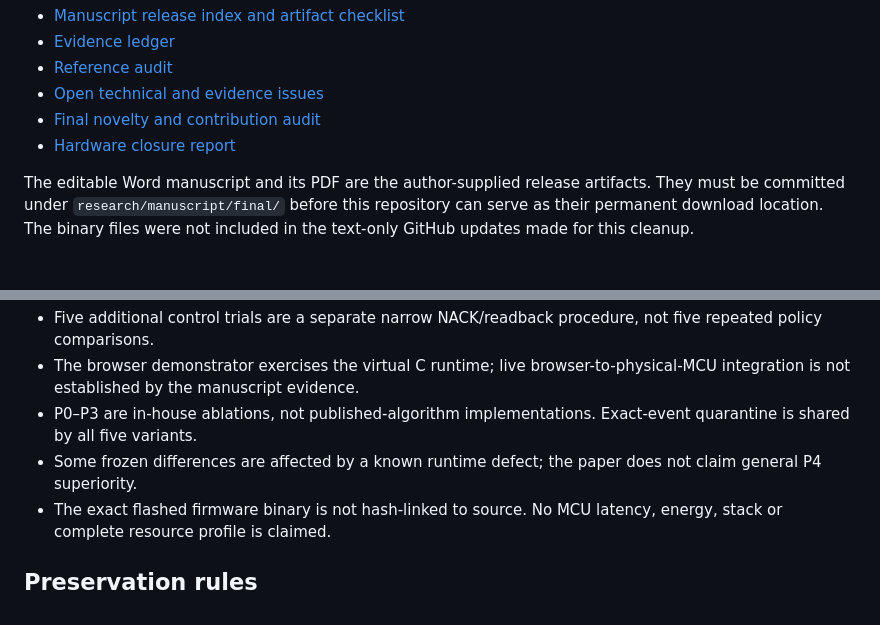
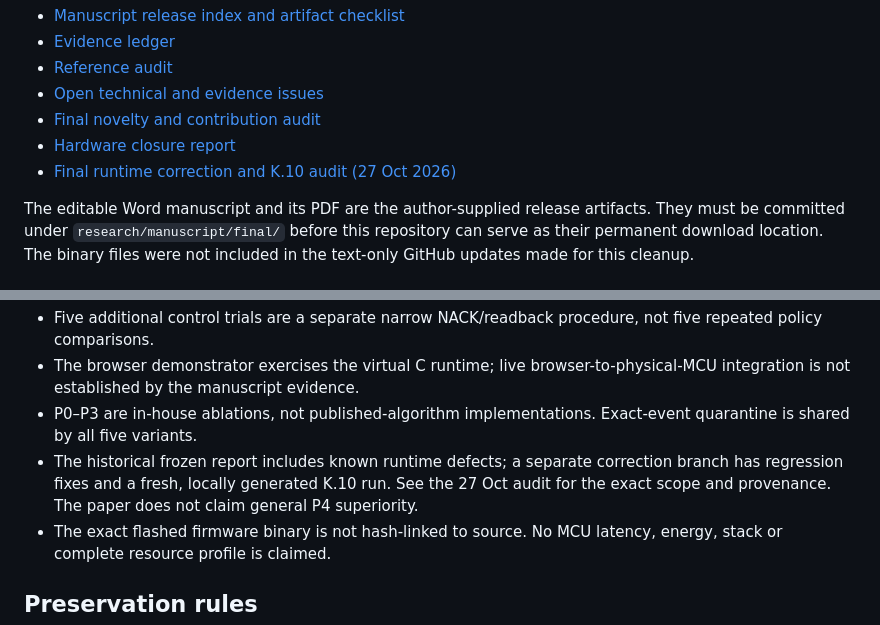
Before and after one commit to SujitSaiY2007/embedded-runtime-resilience, a Markdown page: README.md, 2 parts joined by grey strips. Rendered like a GitHub page.

Commit message:
Link final runtime and K.10 audit

```diff
--- a/README.md
+++ b/README.md
@@ -16,6 +16,7 @@
 - [Open technical and evidence issues](research/manuscript/OPEN_ISSUES.md)
 - [Final novelty and contribution audit](research/closure/FINAL_NOVELTY_AND_CONTRIBUTION_AUDIT_2026-10-26.md)
 - [Hardware closure report](research/closure/PHASE2_HARDWARE_CLOSURE_2026-10-26.md)
+- [Final runtime correction and K.10 audit (27 Oct 2026)](research/closure/FINAL_RUNTIME_AND_K10_AUDIT_2026-10-27.md)
 
 The editable Word manuscript and its PDF are the author-supplied release artifacts. They must be committed under `research/manuscript/final/` before this repository can serve as their permanent download location. The binary files were not included in the text-only GitHub updates made for this cleanup.
 
@@ -53,7 +54,7 @@ Then open http://localhost:8000/. See the [demonstrator guide](docs/DEMONSTRATOR
 - Five additional control trials are a separate narrow NACK/readback procedure, not five repeated policy comparisons.
 - The browser demonstrator exercises the virtual C runtime; live browser-to-physical-MCU integration is not established by the manuscript evidence.
 - P0–P3 are in-house ablations, not published-algorithm implementations. Exact-event quarantine is shared by all five variants.
-- Some frozen differences are affected by a known runtime defect; the paper does not claim general P4 superiority.
+- The historical frozen report includes known runtime defects; a separate correction branch has regression fixes and a fresh, locally generated K.10 run. See the 27 Oct audit for the exact scope and provenance. The paper does not claim general P4 superiority.
 - The exact flashed firmware binary is not hash-linked to source. No MCU latency, energy, stack or complete resource profile is claimed.
 
 ## Preservation rules
```
